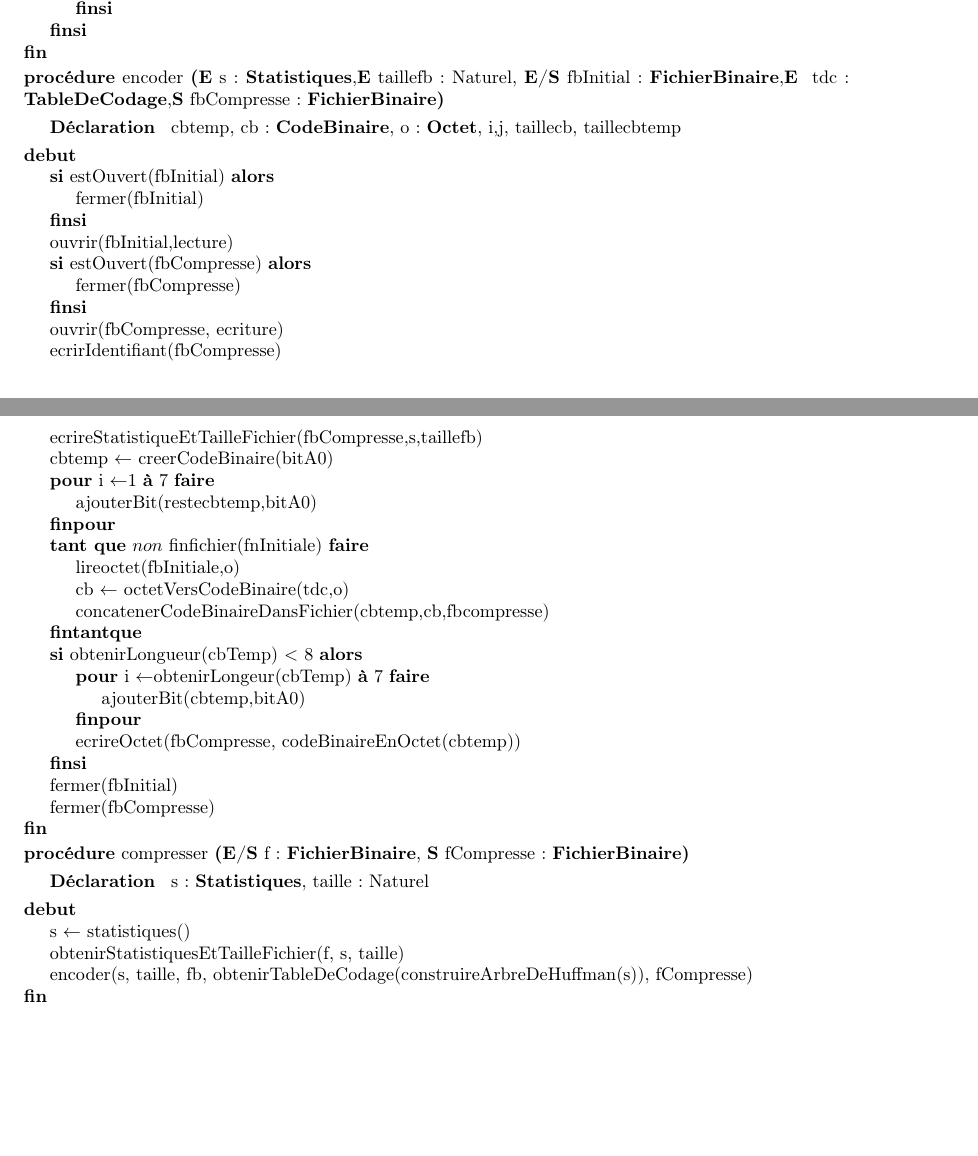
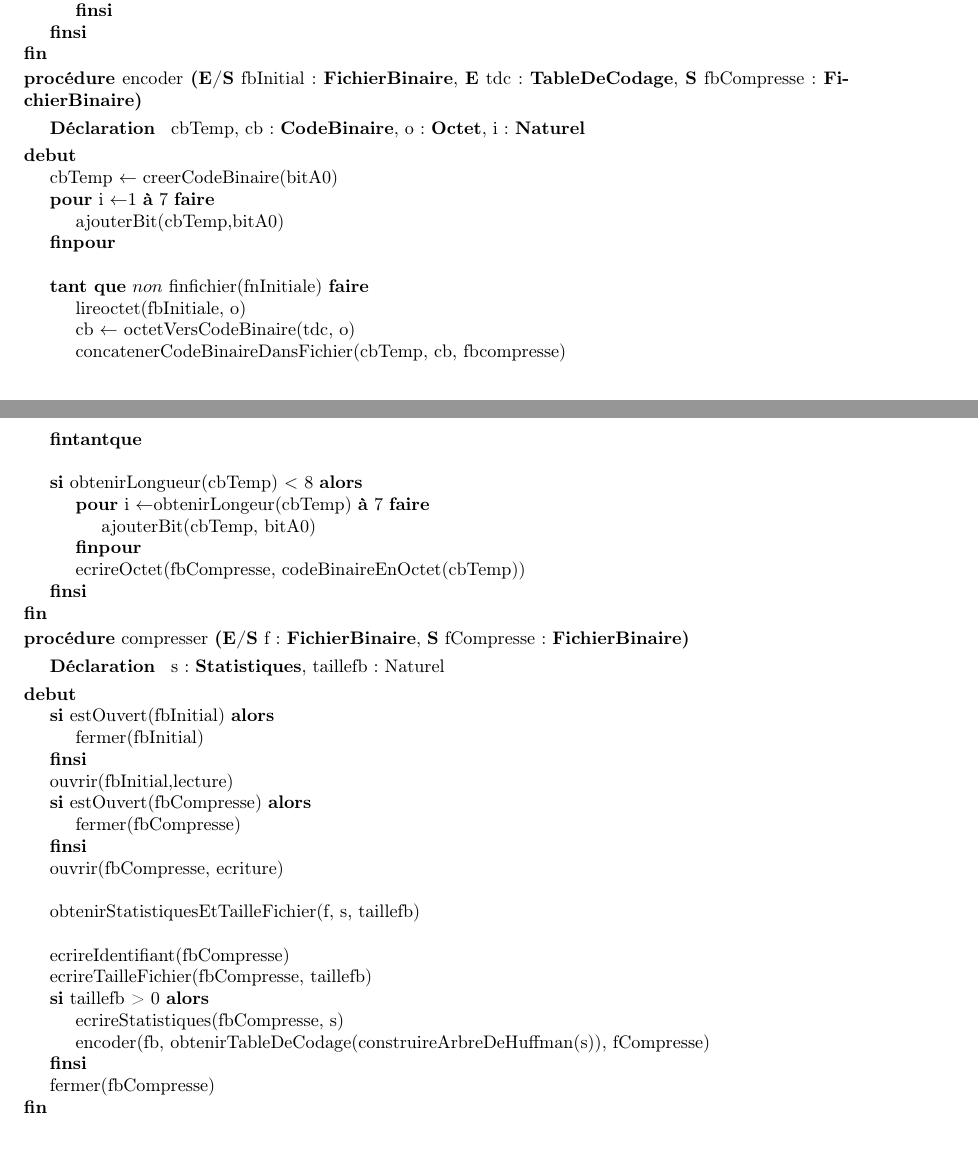
Before and after one commit to thomasbauer76/Compresseur-Huffman, a LaTeX document (latex/main.tex, which reads latex/Compression/CD_compresser.tex, latex/Compression/CD_encoder.tex): two parts of pages 10 and 11 of 12, joined at a grey line, cut so that both start at the same text. Compiled offline with pdfLaTeX.

Commit message:
Correction fonction compresser et encoder

```diff
--- a/latex/Compression/CD_compresser.tex
+++ b/latex/Compression/CD_compresser.tex
@@ -1,9 +1,28 @@
 \begin{algorithme}
     \procedure{compresser}{\paramEntreeSortie{f : \fichierbinaire}, \paramSortie{fCompresse : \fichierbinaire}}{}
-    {s : \statistiques, taille : Naturel}
+    {s : \statistiques, taillefb : Naturel}
     {
-        \affecter{s}{statistiques()}
-        \instruction{obtenirStatistiquesEtTailleFichier(f, s, taille)}
-        \instruction{encoder(s, taille, fb, obtenirTableDeCodage(construireArbreDeHuffman(s)), fCompresse)}
+        \sialors{estOuvert(fbInitial)}
+        {
+            \instruction{fermer(fbInitial)}
+        }
+        \instruction{ouvrir(fbInitial,lecture)}
+
+        \sialors{estOuvert(fbCompresse)}
+        {
+            \instruction{fermer(fbCompresse)}
+        }
+        \instruction{ouvrir(fbCompresse, ecriture)}
+        \\
+        \instruction{obtenirStatistiquesEtTailleFichier(f, s, taillefb)}
+        \\
+        \instruction{ecrireIdentifiant(fbCompresse)}
+        \instruction{ecrireTailleFichier(fbCompresse, taillefb)}
+        \sialors{taillefb > 0}
+        {
+            \instruction{ecrireStatistiques(fbCompresse, s)}
+            \instruction{encoder(fb, obtenirTableDeCodage(construireArbreDeHuffman(s)), fCompresse)}
+        }
+        \instruction{fermer(fbCompresse)}
     }
 \end{algorithme}
--- a/latex/Compression/CD_encoder.tex
+++ b/latex/Compression/CD_encoder.tex
@@ -1,48 +1,25 @@
 \begin{algorithme}
- \procedure{encoder}{\paramEntree{s : \statistiques},\paramEntree{taillefb: Naturel}, \paramEntreeSortie{fbInitial : \fichierbinaire},\paramEntree{ tdc : \tabledecodage},\paramSortie{fbCompresse : \fichierbinaire}}
+ \procedure{encoder}{\paramEntreeSortie{fbInitial : \fichierbinaire}, \paramEntree{tdc : \tabledecodage}, \paramSortie{fbCompresse : \fichierbinaire}}
     {}
-    {cbtemp, cb: \codebinaire, o : \octet, i,j, taillecb, taillecbtemp}
+    {cbTemp, cb: \codebinaire, o : \octet, i : \naturel}
     {
-
-
-        \sialors{estOuvert(fbInitial)}
-        {
-            \instruction{fermer(fbInitial)}
-        }
-        \instruction{ouvrir(fbInitial,lecture)}
-
-        \sialors{estOuvert(fbCompresse)}
-        {
-            \instruction{fermer(fbCompresse)}
-        }
-        \instruction{ouvrir(fbCompresse, ecriture)}
-
-        \instruction{ecrirIdentifiant(fbCompresse)}
-
-  %% le premier octet represente la taille du fichier initale à utiliser ou non
-        \instruction{ecrireStatistiqueEtTailleFichier(fbCompresse,s,taillefb)}
-         {
-        \affecter{cbtemp}{creerCodeBinaire(bitA0)}
-        \pour{i}{1}{7}{}{\instruction{ajouterBit(restecbtemp,bitA0)}}
-        }
+        \affecter{cbTemp}{creerCodeBinaire(bitA0)}
+        \pour{i}{1}{7}{}{\instruction{ajouterBit(cbTemp,bitA0)}}
+        \\
         \tantque{$non$ finfichier(fnInitiale)}{
 
-        		\instruction{lireoctet(fbInitiale,o)}
-        		\affecter{cb}{octetVersCodeBinaire(tdc,o)}
-        	 	\instruction{concatenerCodeBinaireDansFichier(cbtemp,cb,fbcompresse)}
+        		\instruction{lireoctet(fbInitiale, o)}
+        		\affecter{cb}{octetVersCodeBinaire(tdc, o)}
+        	 	\instruction{concatenerCodeBinaireDansFichier(cbTemp, cb, fbcompresse)}
         		}
-
+        \\
         \sialors{obtenirLongueur(cbTemp) $<$ 8}
 		{
 			\pour{i}{obtenirLongeur(cbTemp)}{7}{}
         			{
-        					\instruction{ajouterBit(cbtemp,bitA0)}
+        					\instruction{ajouterBit(cbTemp, bitA0)}
         			}
-        	\instruction{ecrireOctet(fbCompresse, codeBinaireEnOctet(cbtemp))}
-			}
-
-       	 	\instruction{fermer(fbInitial)}
-        	\instruction{fermer(fbCompresse)}
-
+        	\instruction{ecrireOctet(fbCompresse, codeBinaireEnOctet(cbTemp))}
+		}
     }
 \end{algorithme}
```
Also changed, not shown: latex/Compression/CD_ecrire.tex (+6 -6 lines), latex/Compression/CP_ecrire.tex (+1 -1 lines).
